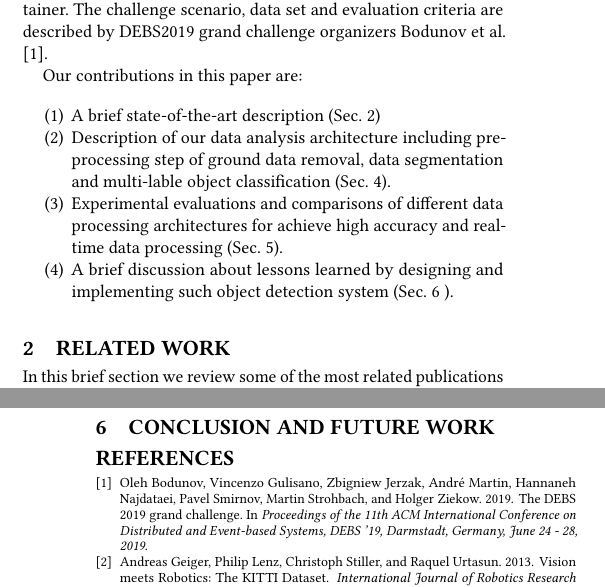
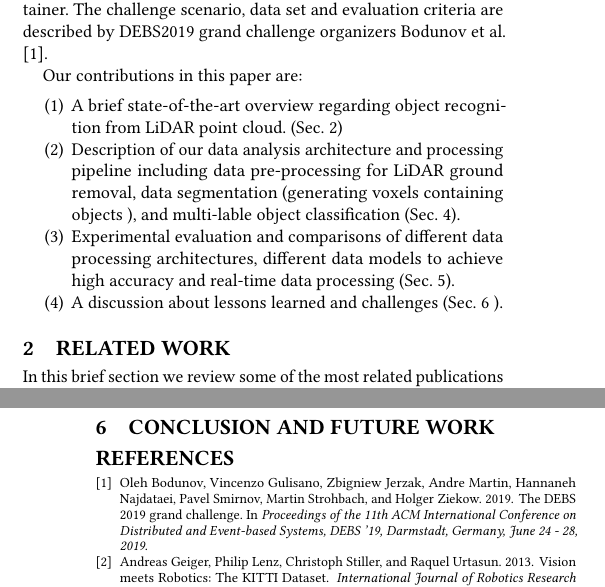
Before and after one commit to kiat/debs2019, a LaTeX paper (paper/main.tex): two parts of the columns of pages 1 and 2 of 2, joined at a grey line, cut so that both start at the same text. Compiled offline with pdfLaTeX.

Commit message:
minor changes

```diff
--- a/paper/main.tex
+++ b/paper/main.tex
@@ -249,12 +249,11 @@ Our contributions in this paper are:
 
 
 \begin{enumerate}
-  \item A brief state-of-the-art description (Sec. \ref{sec:relatedWork})
-  \item Description of our data analysis architecture including pre-processing step of ground data removal, data segmentation
-  and multi-lable object classification  (Sec.  \ref{sec:Architecture}).
-  \item Experimental evaluations and comparisons of different data processing architectures for achieve high accuracy
+  \item A brief state-of-the-art overview regarding object recognition from LiDAR point cloud.  (Sec. \ref{sec:relatedWork})
+  \item Description of our data analysis architecture and processing pipeline including data pre-processing for LiDAR ground removal, data segmentation (generating voxels containing objects ), and multi-lable object classification  (Sec.  \ref{sec:Architecture}).
+  \item Experimental evaluation and comparisons of different data processing architectures, different data models to achieve high accuracy
   and real-time data processing (Sec. \ref{sec:Evaluation}).
-  \item A brief discussion about lessons learned by designing and implementing such object detection system  (Sec. \ref{sec:conclusion} ).
+  \item A discussion about lessons learned and challenges (Sec. \ref{sec:conclusion} ).
   % \item Future extensions of our implementation
 \end{enumerate}
 
```
Also changed, not shown: paper/refrences.bib (+1 -1 lines).
